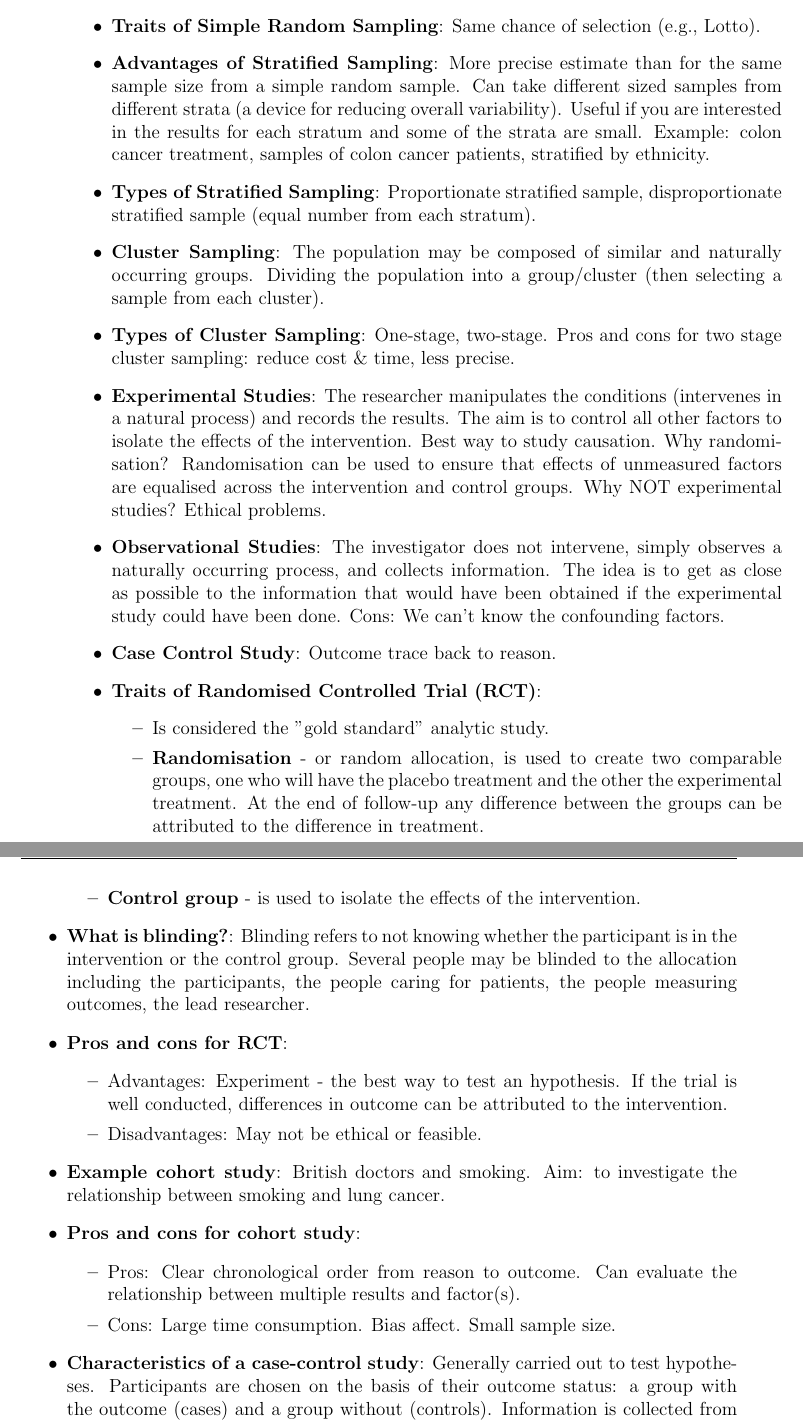
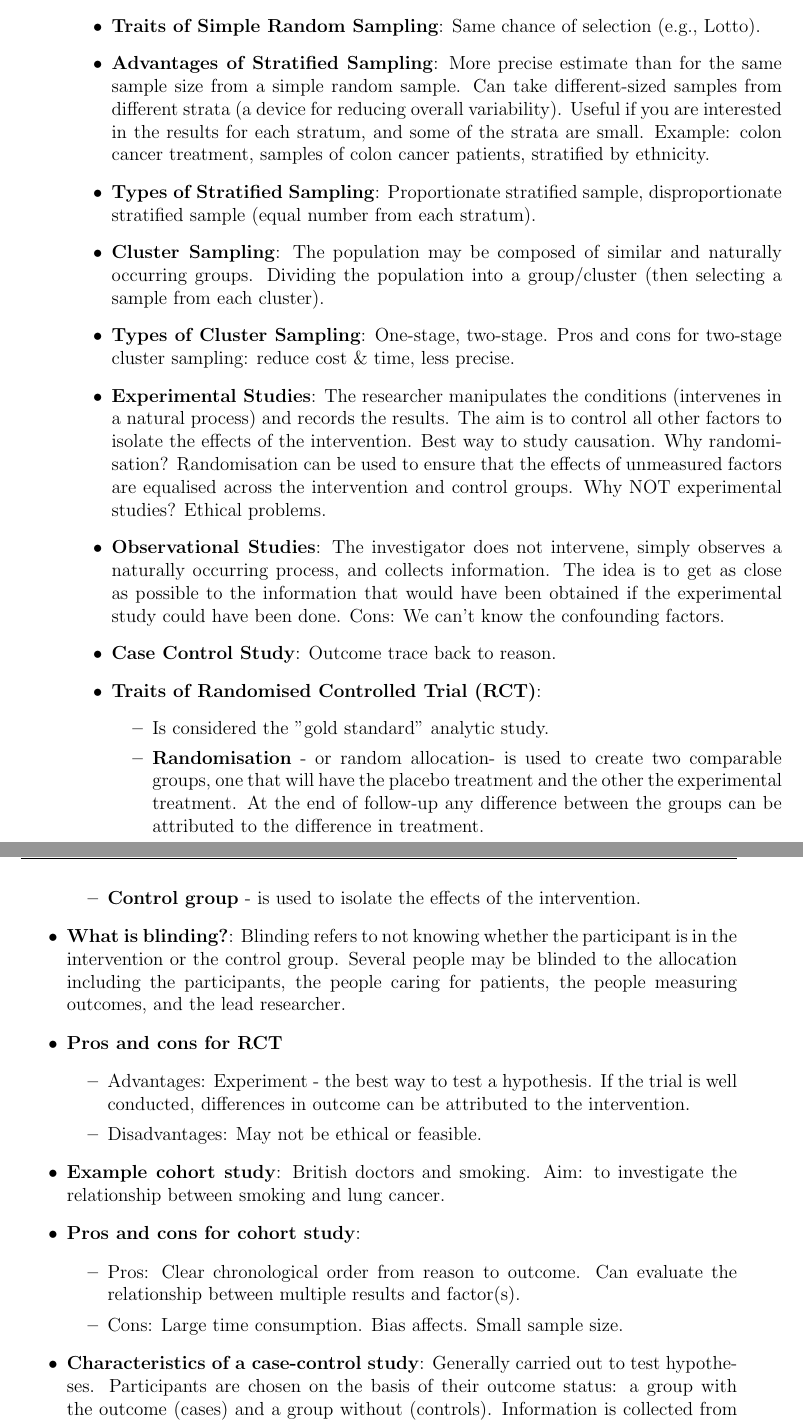
Before and after one commit to greateden/Everything-You-Need-For-STAT110-115, a LaTeX book (main.tex): two parts of pages 5 and 6 of 35, joined at a grey line, cut so that both start at the same text. Compiled offline with pdfLaTeX.

Commit message:
just updating

```diff
--- a/main.tex
+++ b/main.tex
@@ -122,32 +139,32 @@ e.g., we know the date of infection with HPV is after a negative test and before
 \item \textbf{Simplest Form of Probability Sampling}: Simple random sampling.
 \item \textbf{Types of Probability Sampling}: Simple random sampling, stratified random sampling, cluster sampling.
 \item \textbf{Traits of Simple Random Sampling}: Same chance of selection (e.g., Lotto).
-\item \textbf{Advantages of Stratified Sampling}: More precise estimate than for the same sample size from a simple random sample. Can take different sized samples from different strata (a device for reducing overall variability). Useful if you are interested in the results for each stratum and some of the strata are small. Example: colon cancer treatment, samples of colon cancer patients, stratified by ethnicity.
+\item \textbf{Advantages of Stratified Sampling}: More precise estimate than for the same sample size from a simple random sample. Can take different-sized samples from different strata (a device for reducing overall variability). Useful if you are interested in the results for each stratum, and some of the strata are small. Example: colon cancer treatment, samples of colon cancer patients, stratified by ethnicity.
 \item \textbf{Types of Stratified Sampling}: Proportionate stratified sample, disproportionate stratified sample (equal number from each stratum).
 \item \textbf{Cluster Sampling}: The population may be composed of similar and naturally occurring groups. Dividing the population into a group/cluster (then selecting a sample from each cluster).
-\item \textbf{Types of Cluster Sampling}: One-stage, two-stage. Pros and cons for two stage cluster sampling: reduce cost \& time, less precise.
-\item \textbf{Experimental Studies}: The researcher manipulates the conditions (intervenes in a natural process) and records the results. The aim is to control all other factors to isolate the effects of the intervention. Best way to study causation. Why randomisation? Randomisation can be used to ensure that effects of unmeasured factors are equalised across the intervention and control groups. Why NOT experimental studies? Ethical problems.
+\item \textbf{Types of Cluster Sampling}: One-stage, two-stage. Pros and cons for two-stage cluster sampling: reduce cost \& time, less precise.
+\item \textbf{Experimental Studies}: The researcher manipulates the conditions (intervenes in a natural process) and records the results. The aim is to control all other factors to isolate the effects of the intervention. Best way to study causation. Why randomisation? Randomisation can be used to ensure that the effects of unmeasured factors are equalised across the intervention and control groups. Why NOT experimental studies? Ethical problems.
 \item \textbf{Observational Studies}: The investigator does not intervene, simply observes a naturally occurring process, and collects information. The idea is to get as close as possible to the information that would have been obtained if the experimental study could have been done. Cons: We can't know the confounding factors.
 \item \textbf{Case Control Study}: Outcome trace back to reason.
 \item \textbf{Traits of Randomised Controlled Trial (RCT)}:
 	\begin{itemize}
 	\item Is considered the "gold standard" analytic study.
-	\item \textbf{Randomisation} - or random allocation, is used to create two comparable groups, one who will have the placebo treatment and the other the experimental treatment. At the end of follow-up any difference between the groups can be attributed to the difference in treatment.
+	\item \textbf{Randomisation} - or random allocation- is used to create two comparable groups, one that will have the placebo treatment and the other the experimental treatment. At the end of follow-up any difference between the groups can be attributed to the difference in treatment.
 	\item \textbf{Control group} - is used to isolate the effects of the intervention.
 	\end{itemize}
-\item \textbf{What is blinding?}: Blinding refers to not knowing whether the participant is in the intervention or the control group. Several people may be blinded to the allocation including the participants, the people caring for patients, the people measuring outcomes, the lead researcher.
-\item \textbf{Pros and cons for RCT}:
+\item \textbf{What is blinding?}: Blinding refers to not knowing whether the participant is in the intervention or the control group. Several people may be blinded to the allocation including the participants, the people caring for patients, the people measuring outcomes, and the lead researcher.
+\item \textbf{Pros and cons for RCT}
     \begin{itemize}
-    \item Advantages: Experiment - the best way to test an hypothesis. If the trial is well conducted, differences in outcome can be attributed to the intervention.
+    \item Advantages: Experiment - the best way to test a hypothesis. If the trial is well conducted, differences in outcome can be attributed to the intervention.
     \item Disadvantages: May not be ethical or feasible.
     \end{itemize}
 \item \textbf{Example cohort study}: British doctors and smoking. Aim: to investigate the relationship between smoking and lung cancer.
 \item \textbf{Pros and cons for cohort study}:
     \begin{itemize}
     \item Pros: Clear chronological order from reason to outcome. Can evaluate the relationship between multiple results and factor(s).
-    \item Cons: Large time consumption. Bias affect. Small sample size.
+    \item Cons: Large time consumption. Bias affects. Small sample size.
     \end{itemize}
-\item \textbf{Characteristics of a case-control study}: Generally carried out to test hypotheses. Participants are chosen on the basis of their outcome status: a group with the outcome (cases) and a group without (controls). Information is collected from people with and without outcome about exposures that occurred in the past (retrospective). i.e. in general before disease was diagnosed.
+\item \textbf{Characteristics of a case-control study}: Generally carried out to test hypotheses. Participants are chosen on the basis of their outcome status: a group with the outcome (cases) and a group without (controls). Information is collected from people with and without outcomes about exposures that occurred in the past (retrospective). i.e. in general before disease was diagnosed.
 \item \textbf{Pros and cons for Case-control study}:
     \begin{itemize}
     \item Advantages: Relatively quick. Smaller than cohort studies, particularly for rare outcomes. Can examine the effects of multiple exposures.
```
Also changed, not shown: cover.tex (+4 -4 lines), main.pdf, main.tex (19 more changed lines).
